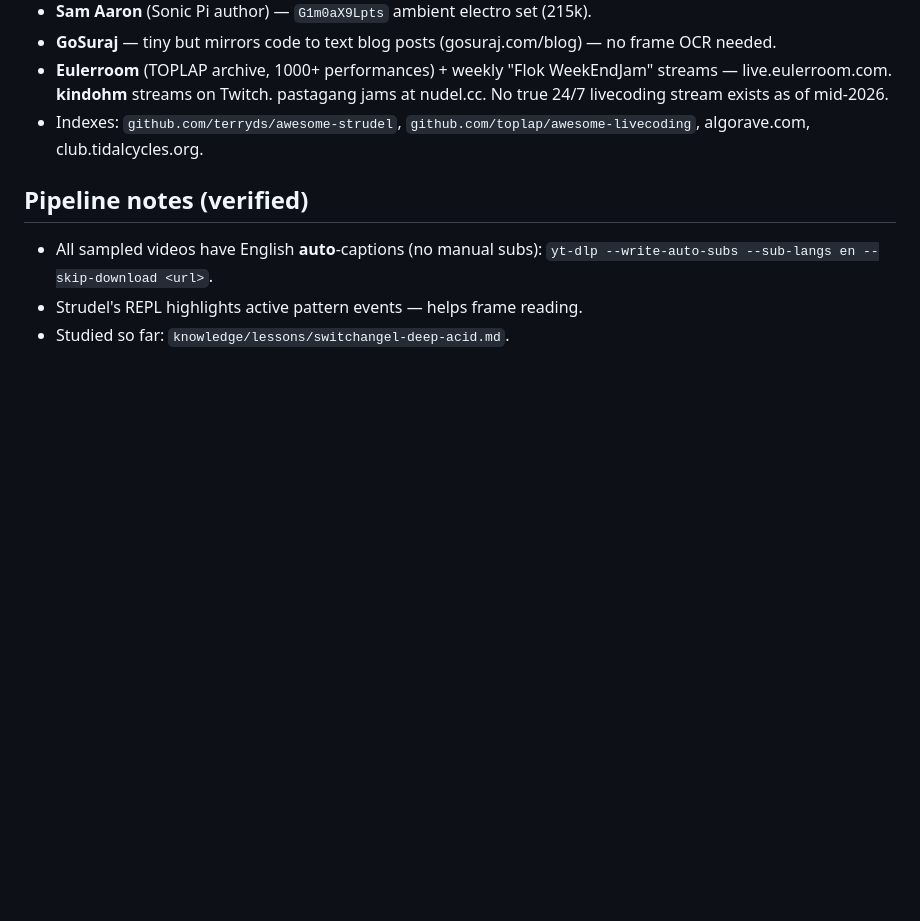
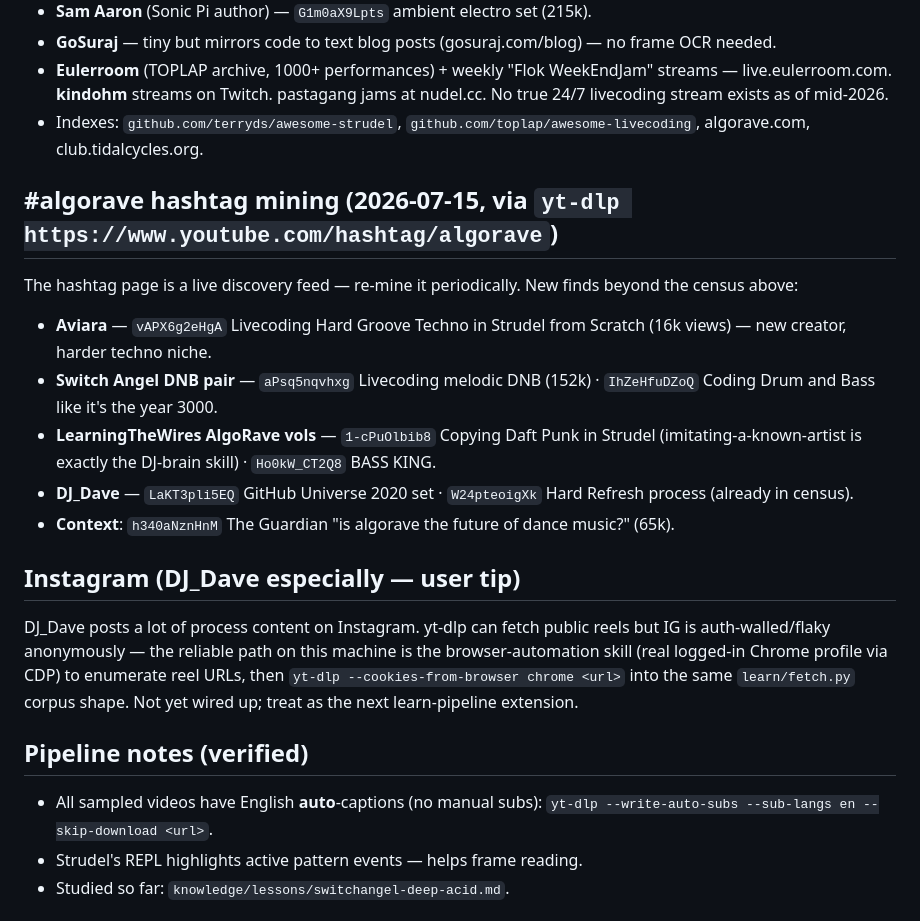
Before and after one commit to clawdbotatg/clawd-dj, a Markdown page: docs/YOUTUBE-DJS.md, the part around the change. GitHub-like rendering; blank space fills up the shorter version.

```diff
--- a/docs/YOUTUBE-DJS.md
+++ b/docs/YOUTUBE-DJS.md
@@ -47,6 +47,32 @@ frames**.
 - Indexes: `github.com/terryds/awesome-strudel`,
   `github.com/toplap/awesome-livecoding`, algorave.com, club.tidalcycles.org.
 
+## #algorave hashtag mining (2026-07-15, via `yt-dlp https://www.youtube.com/hashtag/algorave`)
+
+The hashtag page is a live discovery feed — re-mine it periodically. New finds
+beyond the census above:
+
+- **Aviara** — `vAPX6g2eHgA` Livecoding Hard Groove Techno in Strudel from
+  Scratch (16k views) — new creator, harder techno niche.
+- **Switch Angel DNB pair** — `aPsq5nqvhxg` Livecoding melodic DNB (152k) ·
+  `IhZeHfuDZoQ` Coding Drum and Bass like it's the year 3000.
+- **LearningTheWires AlgoRave vols** — `1-cPuOlbib8` Copying Daft Punk in
+  Strudel (imitating-a-known-artist is exactly the DJ-brain skill) ·
+  `Ho0kW_CT2Q8` BASS KING.
+- **DJ_Dave** — `LaKT3pli5EQ` GitHub Universe 2020 set · `W24pteoigXk` Hard
+  Refresh process (already in census).
+- **Context**: `h340aNznHnM` The Guardian "is algorave the future of dance
+  music?" (65k).
+
+## Instagram (DJ_Dave especially — user tip)
+
+DJ_Dave posts a lot of process content on Instagram. yt-dlp can fetch public
+reels but IG is auth-walled/flaky anonymously — the reliable path on this
+machine is the browser-automation skill (real logged-in Chrome profile via
+CDP) to enumerate reel URLs, then `yt-dlp --cookies-from-browser chrome <url>`
+into the same `learn/fetch.py` corpus shape. Not yet wired up; treat as the
+next learn-pipeline extension.
+
 ## Pipeline notes (verified)
 
 - All sampled videos have English **auto**-captions (no manual subs):
```
Also changed, not shown: knowledge/lessons/glossing-house-beginners.md (added, +174 -0 lines), knowledge/lessons/switchangel-trance.md (added, +131 -0 lines).
